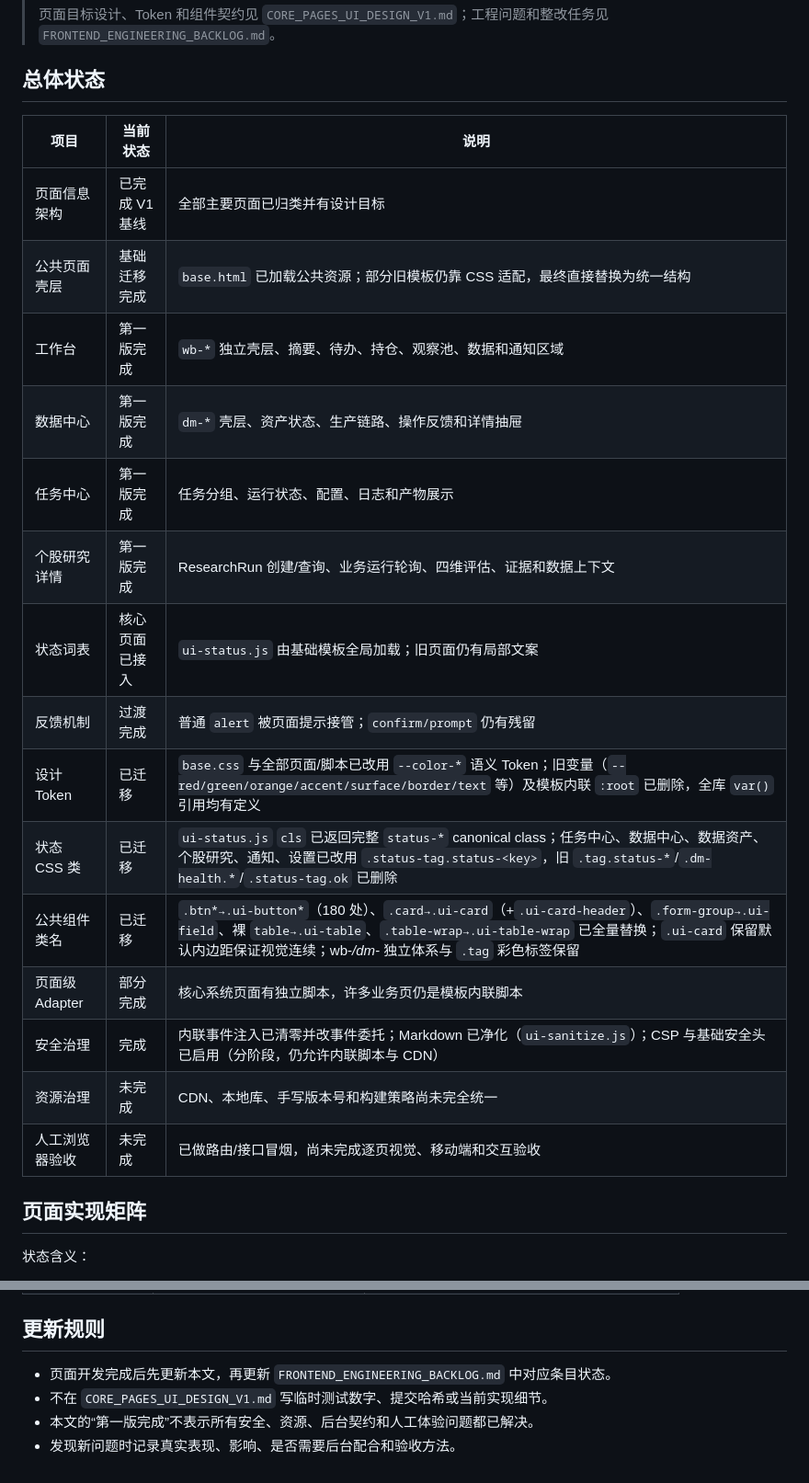
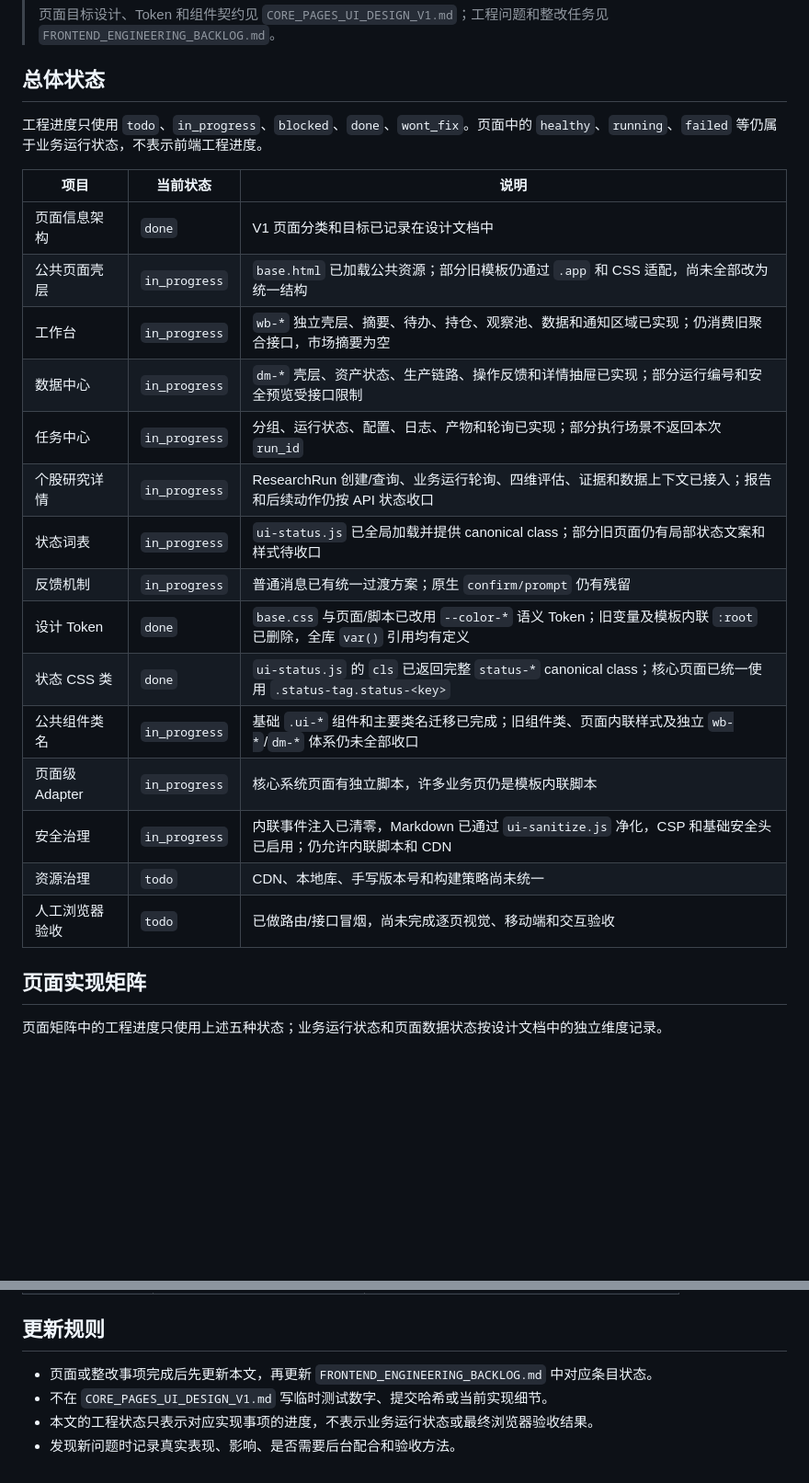
Before and after one commit to fewhg3yhjt/stock-data-analyse, a Markdown page: docs/UI_IMPLEMENTATION_STATUS.md, 2 parts joined by grey strips. Shown at 92% size. GitHub-like rendering; blank space fills up the shorter version.

```diff
--- a/docs/UI_IMPLEMENTATION_STATUS.md
+++ b/docs/UI_IMPLEMENTATION_STATUS.md
@@ -6,25 +6,27 @@
 
 ## 总体状态
 
+工程进度只使用 `todo`、`in_progress`、`blocked`、`done`、`wont_fix`。页面中的 `healthy`、`running`、`failed` 等仍属于业务运行状态，不表示前端工程进度。
+
 | 项目 | 当前状态 | 说明 |
 |---|---|---|
-| 页面信息架构 | 已完成 V1 基线 | 全部主要页面已归类并有设计目标 |
-| 公共页面壳层 | 基础迁移完成 | `base.html` 已加载公共资源；部分旧模板仍靠 CSS 适配，最终直接替换为统一结构 |
-| 工作台 | 第一版完成 | `wb-*` 独立壳层、摘要、待办、持仓、观察池、数据和通知区域 |
-| 数据中心 | 第一版完成 | `dm-*` 壳层、资产状态、生产链路、操作反馈和详情抽屉 |
-| 任务中心 | 第一版完成 | 任务分组、运行状态、配置、日志和产物展示 |
-| 个股研究详情 | 第一版完成 | ResearchRun 创建/查询、业务运行轮询、四维评估、证据和数据上下文 |
-| 状态词表 | 核心页面已接入 | `ui-status.js` 由基础模板全局加载；旧页面仍有局部文案 |
-| 反馈机制 | 过渡完成 | 普通 `alert` 被页面提示接管；`confirm/prompt` 仍有残留 |
-| 设计 Token | 已迁移 | `base.css` 与全部页面/脚本已改用 `--color-*` 语义 Token；旧变量（`--red/green/orange/accent/surface/border/text` 等）及模板内联 `:root` 已删除，全库 `var()` 引用均有定义 |
-| 状态 CSS 类 | 已迁移 | `ui-status.js` `cls` 已返回完整 `status-*` canonical class；任务中心、数据中心、数据资产、个股研究、通知、设置已改用 `.status-tag.status-<key>`，旧 `.tag.status-*`/`.dm-health.*`/`.status-tag.ok` 已删除 |
-| 公共组件类名 | 已迁移 | `.btn*→.ui-button*`（180 处）、`.card→.ui-card`（+`.ui-card-header`）、`.form-group→.ui-field`、裸 `table→.ui-table`、`.table-wrap→.ui-table-wrap` 已全量替换；`.ui-card` 保留默认内边距保证视觉连续；wb-*/dm-* 独立体系与 `.tag` 彩色标签保留 |
-| 页面级 Adapter | 部分完成 | 核心系统页面有独立脚本，许多业务页仍是模板内联脚本 |
-| 安全治理 | 完成 | 内联事件注入已清零并改事件委托；Markdown 已净化（`ui-sanitize.js`）；CSP 与基础安全头已启用（分阶段，仍允许内联脚本与 CDN） |
-| 资源治理 | 未完成 | CDN、本地库、手写版本号和构建策略尚未完全统一 |
-| 人工浏览器验收 | 未完成 | 已做路由/接口冒烟，尚未完成逐页视觉、移动端和交互验收 |
+| 页面信息架构 | `done` | V1 页面分类和目标已记录在设计文档中 |
+| 公共页面壳层 | `in_progress` | `base.html` 已加载公共资源；部分旧模板仍通过 `.app` 和 CSS 适配，尚未全部改为统一结构 |
+| 工作台 | `in_progress` | `wb-*` 独立壳层、摘要、待办、持仓、观察池、数据和通知区域已实现；仍消费旧聚合接口，市场摘要为空 |
+| 数据中心 | `in_progress` | `dm-*` 壳层、资产状态、生产链路、操作反馈和详情抽屉已实现；部分运行编号和安全预览受接口限制 |
+| 任务中心 | `in_progress` | 分组、运行状态、配置、日志、产物和轮询已实现；部分执行场景不返回本次 `run_id` |
+| 个股研究详情 | `in_progress` | ResearchRun 创建/查询、业务运行轮询、四维评估、证据和数据上下文已接入；报告和后续动作仍按 API 状态收口 |
+| 状态词表 | `in_progress` | `ui-status.js` 已全局加载并提供 canonical class；部分旧页面仍有局部状态文案和样式待收口 |
+| 反馈机制 | `in_progress` | 普通消息已有统一过渡方案；原生 `confirm/prompt` 仍有残留 |
+| 设计 Token | `done` | `base.css` 与页面/脚本已改用 `--color-*` 语义 Token；旧变量及模板内联 `:root` 已删除，全库 `var()` 引用均有定义 |
+| 状态 CSS 类 | `done` | `ui-status.js` 的 `cls` 已返回完整 `status-*` canonical class；核心页面已统一使用 `.status-tag.status-<key>` |
+| 公共组件类名 | `in_progress` | 基础 `.ui-*` 组件和主要类名迁移已完成；旧组件类、页面内联样式及独立 `wb-*`/`dm-*` 体系仍未全部收口 |
+| 页面级 Adapter | `in_progress` | 核心系统页面有独立脚本，许多业务页仍是模板内联脚本 |
+| 安全治理 | `in_progress` | 内联事件注入已清零，Markdown 已通过 `ui-sanitize.js` 净化，CSP 和基础安全头已启用；仍允许内联脚本和 CDN |
+| 资源治理 | `todo` | CDN、本地库、手写版本号和构建策略尚未统一 |
+| 人工浏览器验收 | `todo` | 已做路由/接口冒烟，尚未完成逐页视觉、移动端和交互验收 |
 
 ## 页面实现矩阵
 
-状态含义：
+页面矩阵中的工程进度只使用上述五种状态；业务运行状态和页面数据状态按设计文档中的独立维度记录。
 
@@ -90,7 +88,7 @@
 
 ## 更新规则
 
-- 页面开发完成后先更新本文，再更新 `FRONTEND_ENGINEERING_BACKLOG.md` 中对应条目状态。
+- 页面或整改事项完成后先更新本文，再更新 `FRONTEND_ENGINEERING_BACKLOG.md` 中对应条目状态。
 - 不在 `CORE_PAGES_UI_DESIGN_V1.md` 写临时测试数字、提交哈希或当前实现细节。
-- 本文的“第一版完成”不表示所有安全、资源、后台契约和人工体验问题都已解决。
+- 本文的工程状态只表示对应实现事项的进度，不表示业务运行状态或最终浏览器验收结果。
 - 发现新问题时记录真实表现、影响、是否需要后台配合和验收方法。
```
Also changed, not shown: other parts of docs/UI_IMPLEMENTATION_STATUS.md (+35 -39 lines).
